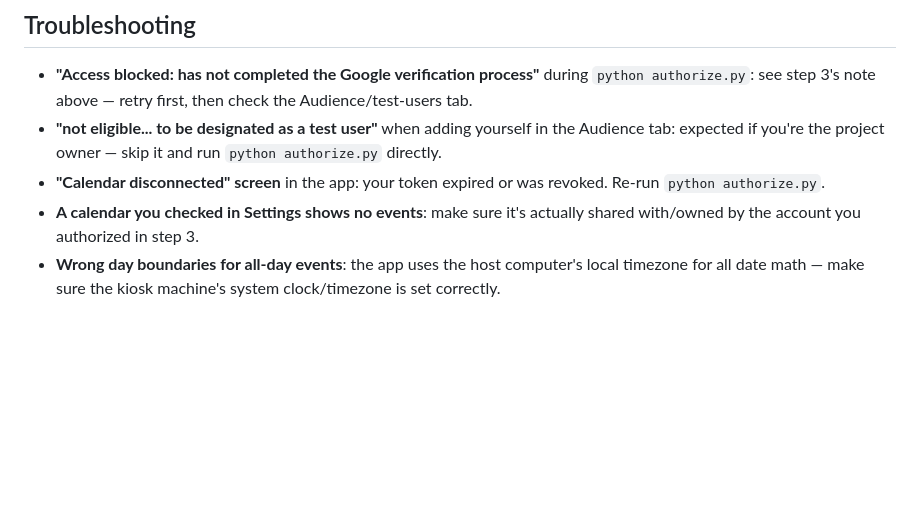
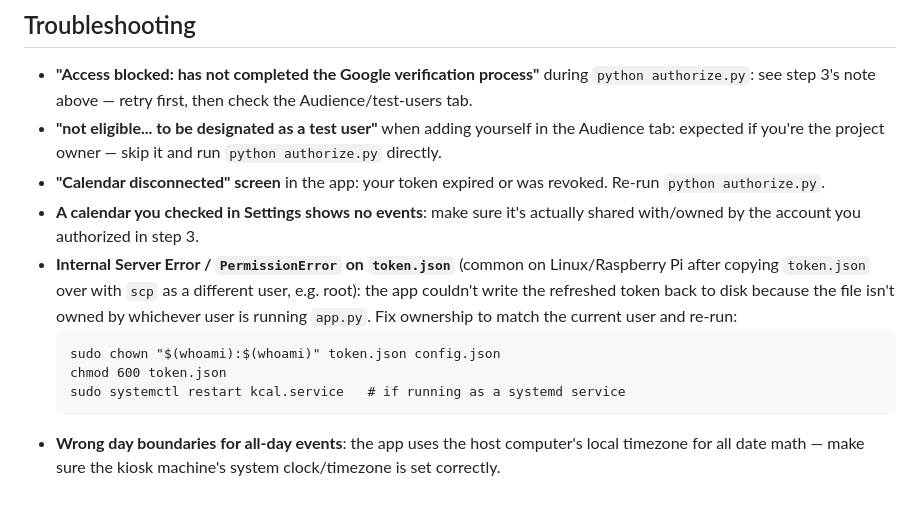
Before and after one commit to yoshakezula/kcal, a Markdown page: README.md, the part around the change. GitHub-like rendering; blank space fills up the shorter version.

Commit message:
updating redme

````diff
--- a/README.md
+++ b/README.md
@@ -256,6 +256,16 @@ worth trying first if you'd rather skip the reservation step.
   revoked. Re-run `python authorize.py`.
 - **A calendar you checked in Settings shows no events**: make sure it's
   actually shared with/owned by the account you authorized in step 3.
+- **Internal Server Error / `PermissionError` on `token.json`** (common on
+  Linux/Raspberry Pi after copying `token.json` over with `scp` as a
+  different user, e.g. root): the app couldn't write the refreshed token
+  back to disk because the file isn't owned by whichever user is running
+  `app.py`. Fix ownership to match the current user and re-run:
+  ```
+  sudo chown "$(whoami):$(whoami)" token.json config.json
+  chmod 600 token.json
+  sudo systemctl restart kcal.service   # if running as a systemd service
+  ```
 - **Wrong day boundaries for all-day events**: the app uses the host
   computer's local timezone for all date math — make sure the kiosk
   machine's system clock/timezone is set correctly.
````
